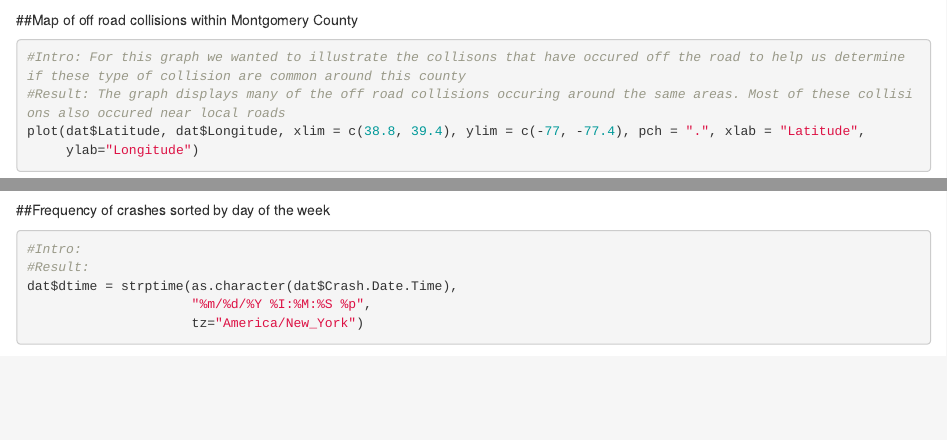
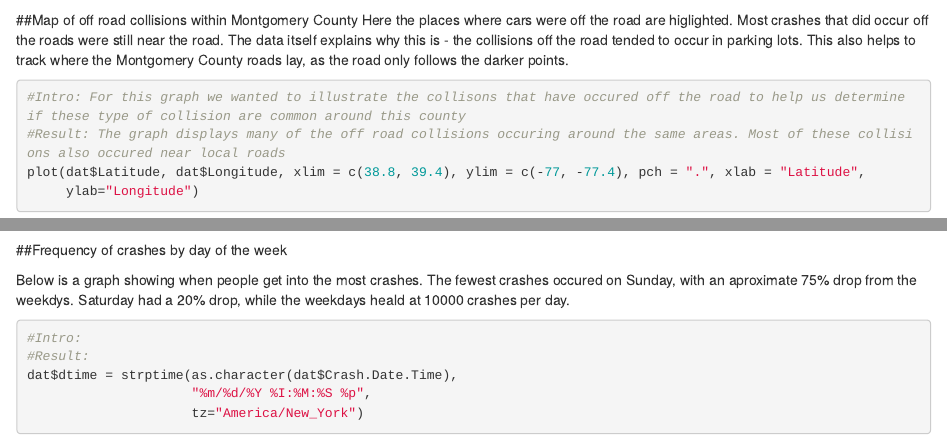
Before and after one commit to IsraelAndrade22/MontgomeryCountyCrashData, an R Markdown document (CrashReport.Rmd): the page in a window 1100 px wide, from 7610 px down before the commit and from 7630 px down after it, so that both start at the same text, and a second part further down, joined at a grey line. Rendered offline with R 4.5, knitr and Pandoc, with nearby package versions; some code elsewhere in the file could not run offline.

Commit message:
added changes

````diff
--- a/CrashReport.Rmd
+++ b/CrashReport.Rmd
@@ -200,6 +201,7 @@ plot(dat$Latitude, dat$Longitude, xlim = c(38.8, 39.4), ylim = c(-77, -77.4), pc
 ```
 
 ##Map of off road collisions within Montgomery County
+Here the places where cars were off the road are higlighted. Most crashes that did occur off the roads were still near the road. The data itself explains why this is - the collisions off the road tended to occur in parking lots. This also helps to track where the Montgomery County roads lay, as the road only follows the darker points.
 ``` {r}
 #Intro: For this graph we wanted to illustrate the collisons that have occured off the road to help us determine if these type of collision are common around this county
 #Result: The graph displays many of the off road collisions occuring around the same areas. Most of these collisions also occured near local roads
@@ -210,7 +212,9 @@ points(data$Latitude, data$Longitude, col="red", pch=".",xlab = "Latitude", ylab
 
 ```
 
-##Frequency of crashes sorted by day of the week
+##Frequency of crashes by day of the week
+
+Below is a graph showing when people get into the most crashes. The fewest crashes occured on Sunday, with an aproximate 75% drop from the weekdys. Saturday had a 20% drop, while the weekdays heald at 10000 crashes per day.
 ``` {r}
 #Intro:
 #Result:
````
Also changed, not shown: CrashReport.Rmd (1 more changed lines).
